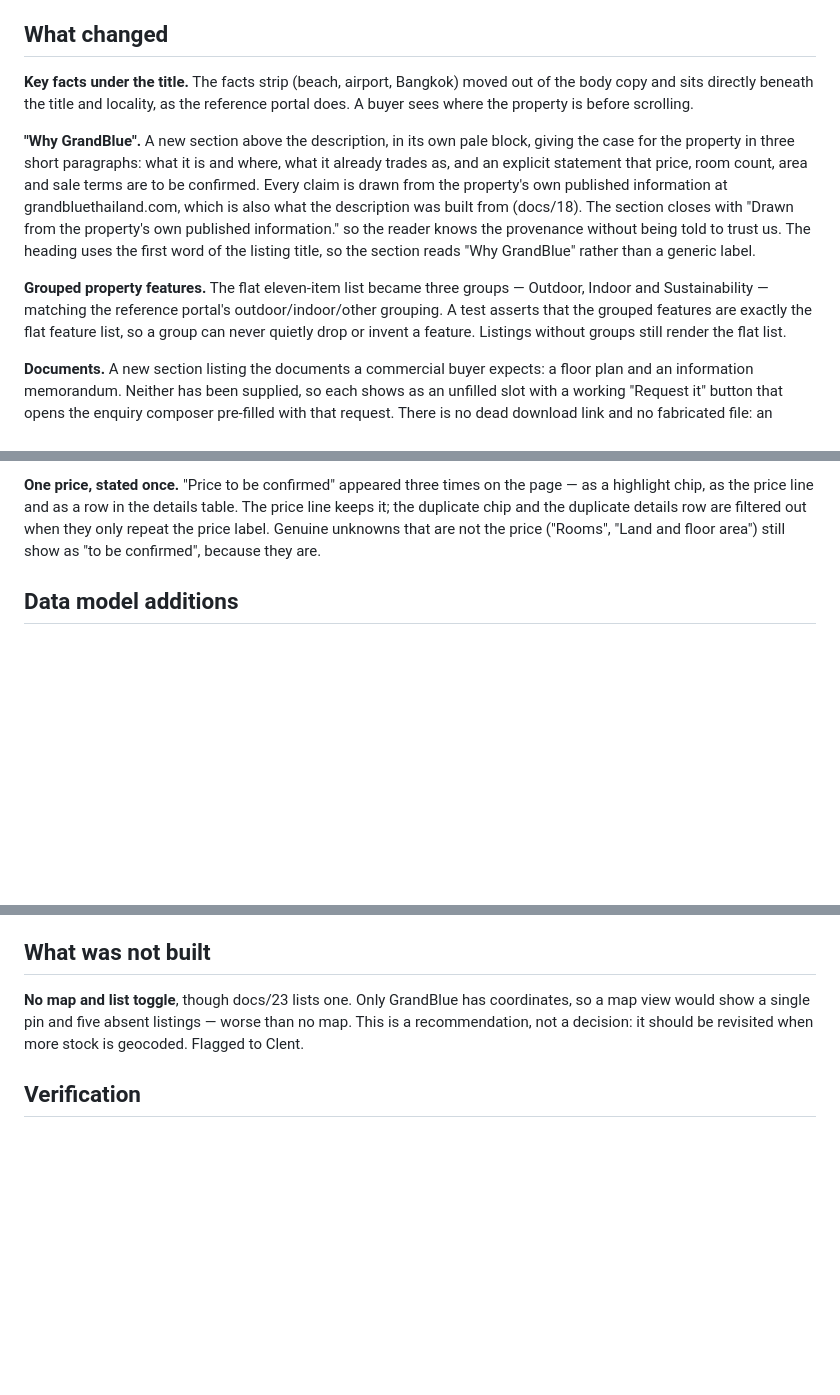
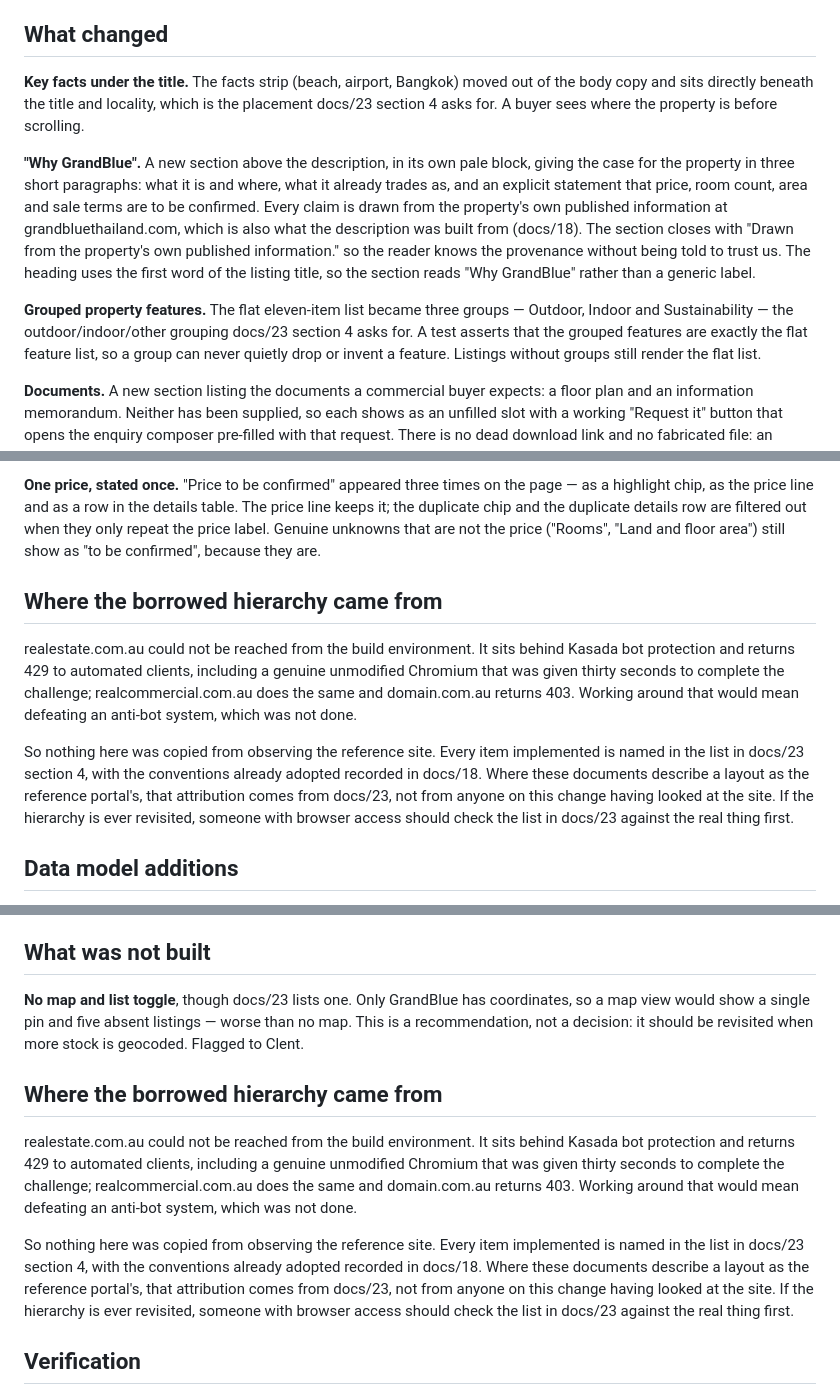
Before and after one commit to clentjewell/porli, a Markdown page: MASTER-BRIEF.md, 3 parts joined by grey strips. Rendered like a GitHub page; blank space fills up the shorter version.

```diff
--- a/MASTER-BRIEF.md
+++ b/MASTER-BRIEF.md
@@ -1027,8 +1027,8 @@ and what is still blocked on the property.
 ## What changed
 
 **Key facts under the title.** The facts strip (beach, airport, Bangkok) moved out of the body
-copy and sits directly beneath the title and locality, as the reference portal does. A buyer sees
-where the property is before scrolling.
+copy and sits directly beneath the title and locality, which is the placement docs/23 section 4
+asks for. A buyer sees where the property is before scrolling.
 
 **"Why GrandBlue".** A new section above the description, in its own pale block, giving the case
 for the property in three short paragraphs: what it is and where, what it already trades as, and
@@ -1040,7 +1040,7 @@ trust us. The heading uses the first word of the listing title, so the section r
 GrandBlue" rather than a generic label.
 
 **Grouped property features.** The flat eleven-item list became three groups — Outdoor, Indoor
-and Sustainability — matching the reference portal's outdoor/indoor/other grouping. A test asserts
+and Sustainability — the outdoor/indoor/other grouping docs/23 section 4 asks for. A test asserts
 that the grouped features are exactly the flat feature list, so a group can never quietly drop or
 invent a feature. Listings without groups still render the flat list.
 
@@ -1064,6 +1064,20 @@ highlight chip, as the price line and as a row in the details table. The price l
 duplicate chip and the duplicate details row are filtered out when they only repeat the price
 label. Genuine unknowns that are not the price ("Rooms", "Land and floor area") still show as
 "to be confirmed", because they are.
+
+## Where the borrowed hierarchy came from
+
+realestate.com.au could not be reached from the build environment. It sits behind Kasada bot
+protection and returns 429 to automated clients, including a genuine unmodified Chromium that was
+given thirty seconds to complete the challenge; realcommercial.com.au does the same and
+domain.com.au returns 403. Working around that would mean defeating an anti-bot system, which was
+not done.
+
+So nothing here was copied from observing the reference site. Every item implemented is named in
+the list in docs/23 section 4, with the conventions already adopted recorded in docs/18. Where
+these documents describe a layout as the reference portal's, that attribution comes from docs/23,
+not from anyone on this change having looked at the site. If the hierarchy is ever revisited,
+someone with browser access should check the list in docs/23 against the real thing first.
 
 ## Data model additions
 
@@ -1199,6 +1213,20 @@ these states, so they were verified by setting the status through the staff API
 would show a single pin and five absent listings — worse than no map. This is a recommendation, not
 a decision: it should be revisited when more stock is geocoded. Flagged to Clent.
 
+## Where the borrowed hierarchy came from
+
+realestate.com.au could not be reached from the build environment. It sits behind Kasada bot
+protection and returns 429 to automated clients, including a genuine unmodified Chromium that was
+given thirty seconds to complete the challenge; realcommercial.com.au does the same and
+domain.com.au returns 403. Working around that would mean defeating an anti-bot system, which was
+not done.
+
+So nothing here was copied from observing the reference site. Every item implemented is named in
+the list in docs/23 section 4, with the conventions already adopted recorded in docs/18. Where
+these documents describe a layout as the reference portal's, that attribution comes from docs/23,
+not from anyone on this change having looked at the site. If the hierarchy is ever revisited,
+someone with browser access should check the list in docs/23 against the real thing first.
+
 ## Verification
 
 - `npm run check` and `npm test` pass; 26 tests, up from 24. The new tests cover the ordering rule
```
Also changed, not shown: docs/24-grandblue-listing-page.md (+17 -3 lines), docs/25-search-results.md (+14 -0 lines).
